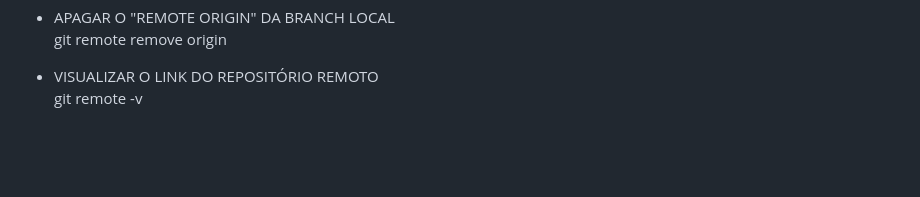
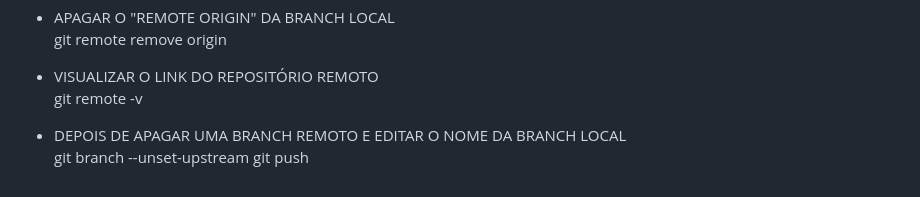
Before and after one commit to Joallisson/Relembrando-conceitos-git, a Markdown page: README.md, the part around the change. Rendered like a GitHub page; blank space fills up the shorter version.

```diff
--- a/README.md
+++ b/README.md
@@ -98,3 +98,7 @@ Relembrando alguns comandos git no terminal
 
 - VISUALIZAR O LINK DO REPOSITÓRIO REMOTO <br />
     git remote -v
+
+- DEPOIS DE APAGAR UMA BRANCH REMOTO E EDITAR O NOME DA BRANCH LOCAL <br />
+    git branch --unset-upstream
+    git push
```
